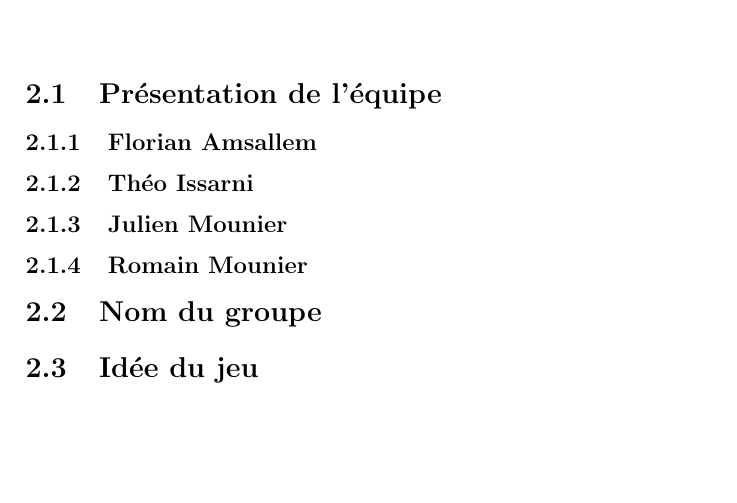
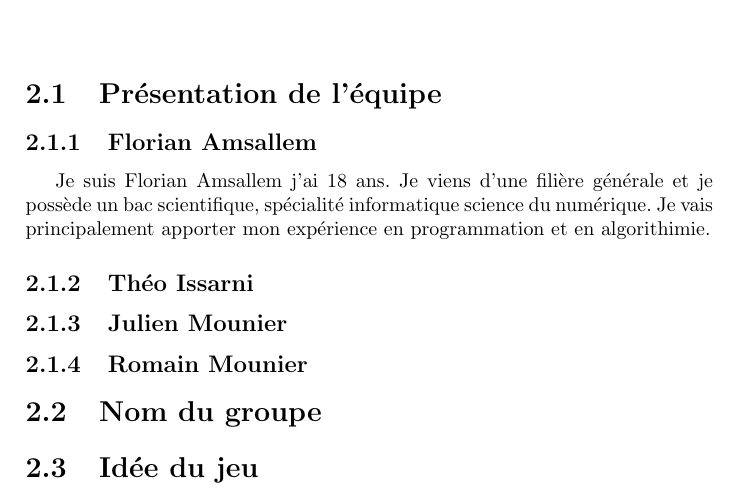
Before and after one commit to JMounier/Aegina-Latex, a LaTeX document (Cahier des charges Aegina.tex): part of page 4 of 9, cut so that both start at the same text, the shorter picture padded with empty space. Compiled offline with pdfLaTeX; the source files are stored in an older character set and shown here as Unicode.

Commit message:
Ma presentation...

```diff
--- a/Cahier des charges Aegina.tex
+++ b/Cahier des charges Aegina.tex
@@ -18,6 +18,7 @@
 \chapter{Origine et nature du projet}
 \section{Présentation de l'équipe}
 \subsection{Florian Amsallem}
+Je suis Florian Amsallem j'ai 18 ans. Je viens d'une filière générale et je possède un bac scientifique, spécialité informatique science du numérique. Je vais principalement apporter mon expérience en programmation et en algorithimie.
 \subsection{Théo Issarni}
 \subsection{Julien Mounier}
 \subsection{Romain Mounier}
```
